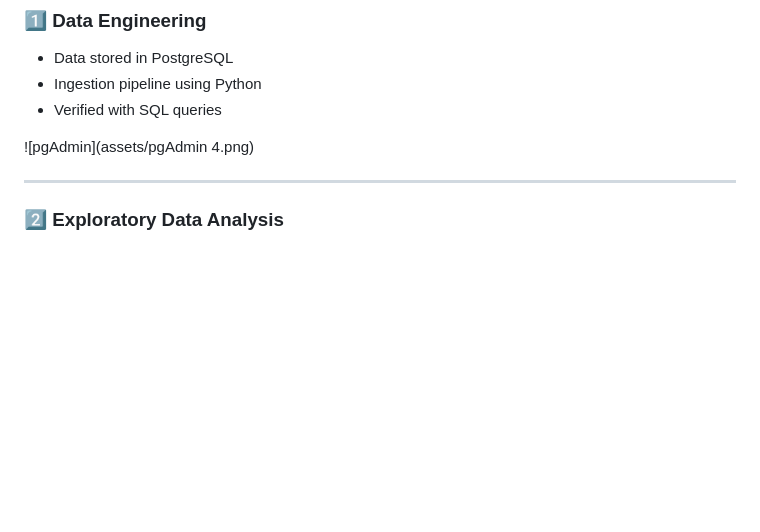
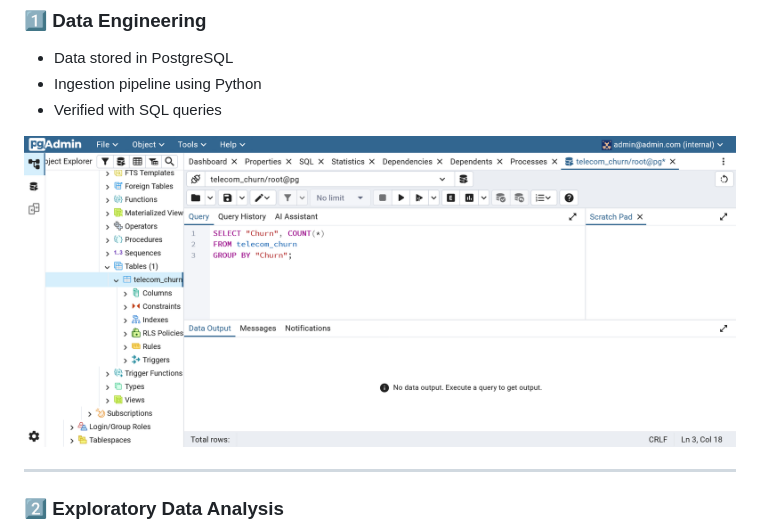
Before and after one commit to Aicha-Laribia/Telecom-Churn-Prediction, a Markdown page: README.md, the part around the change. Drawn GitHub-style; blank space fills up the shorter version.

Commit message:
git commit -m "Update README.md"

```diff
--- a/README.md
+++ b/README.md
@@ -61,7 +61,7 @@ User → Frontend UI → FastAPI → ML Model → Prediction
 * Ingestion pipeline using Python
 * Verified with SQL queries
 
-![pgAdmin](assets/pgAdmin 4.png)
+![pgAdmin](assets/pgAdmin%204.png)
 
 ---
 
```
